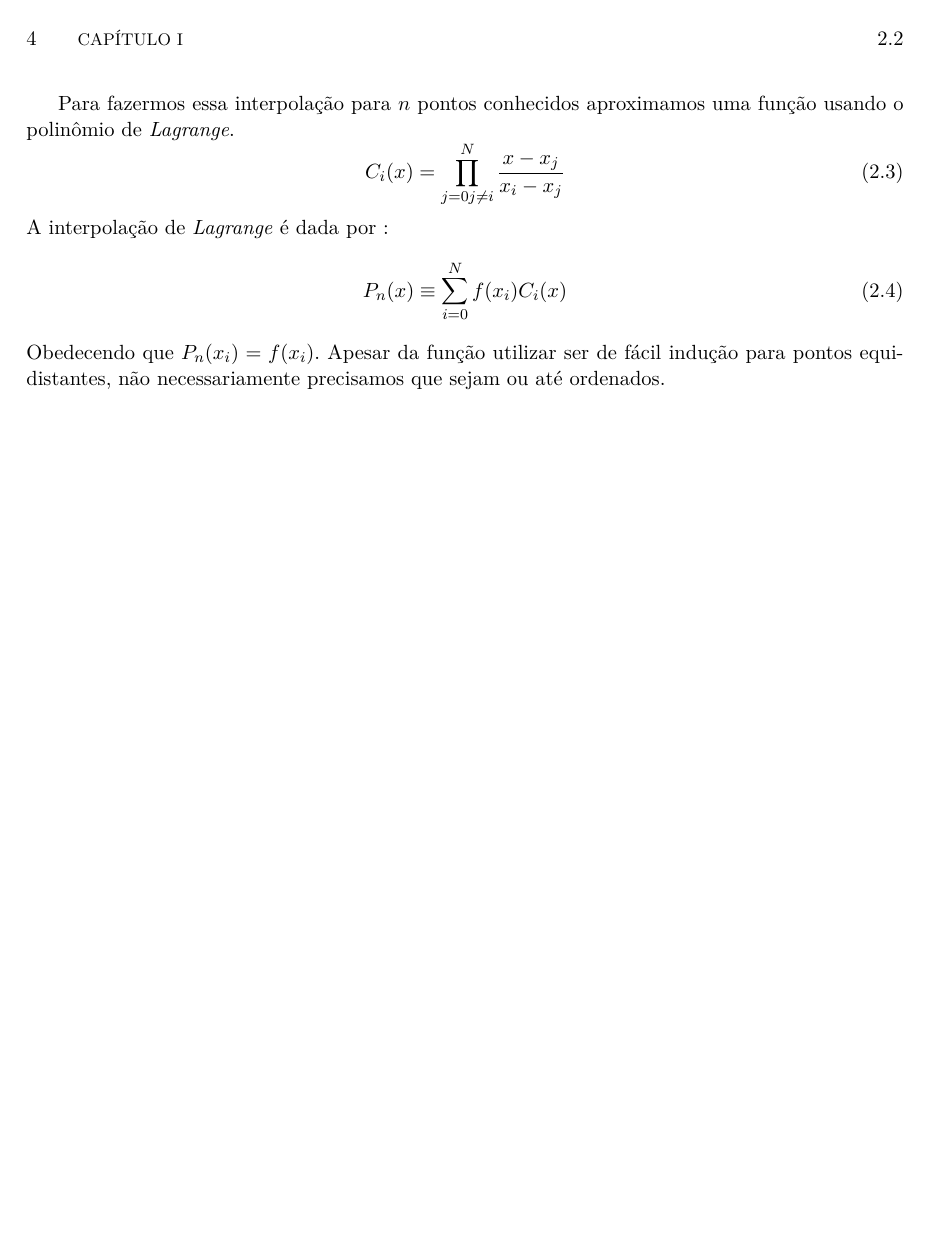
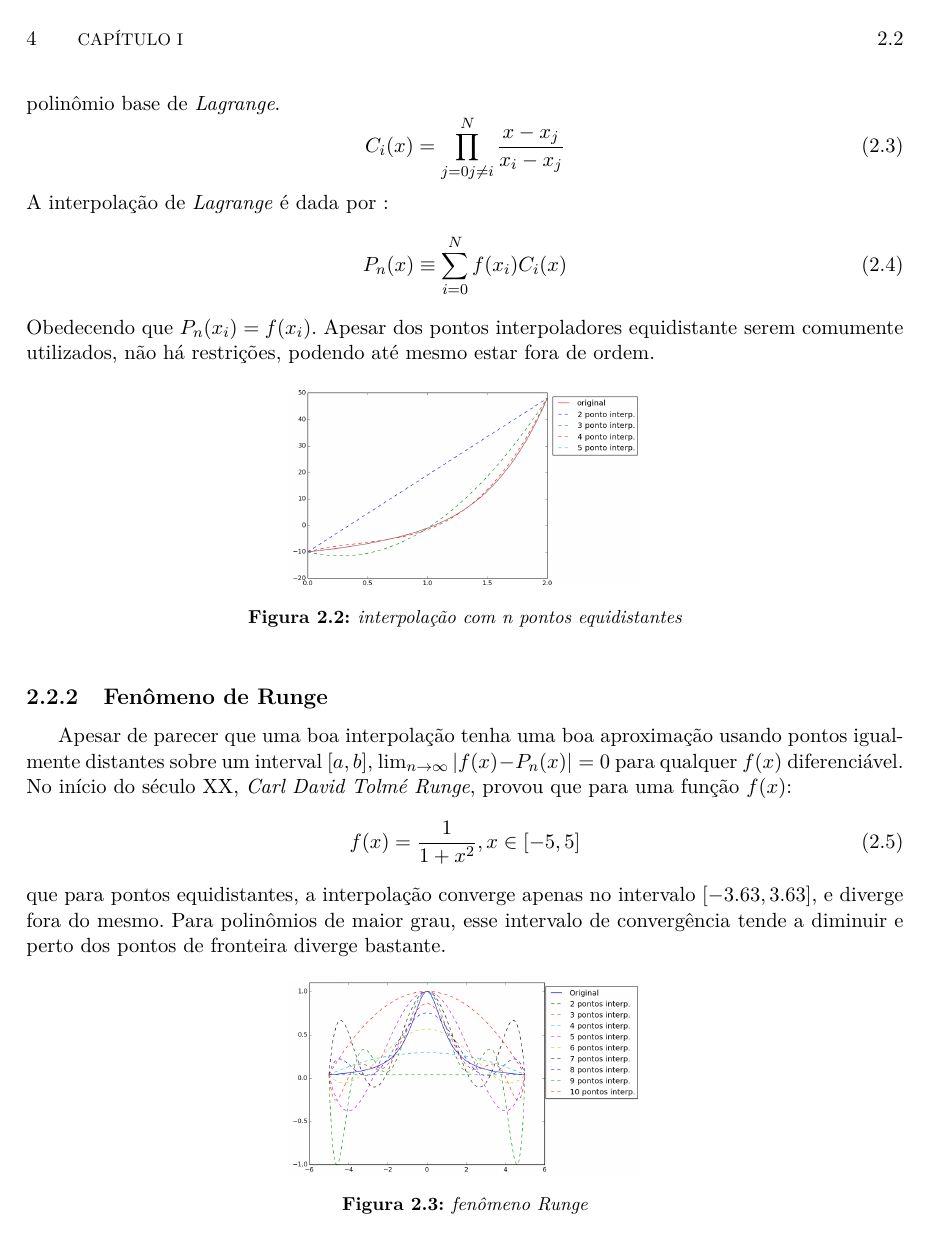
Before and after one commit to augustot2/monografia, a LaTeX book (src/monografia.tex, which reads src/cap-1.tex): page 14 of 17. The pictures show the PDF file src/monografia.pdf that the author committed with the source.

Commit message:
cap 1 06/10

```diff
--- a/src/cap-1.tex
+++ b/src/cap-1.tex
@@ -26,3 +26,5 @@
+  \caption{interpolação simples}
+\end{figure}
  Para fazermos essa interpolação para $n$ pontos conhecidos aproximamos uma função usando o polinômio base de \emph{Lagrange}.
 \begin{equation}
 C_i(x) = \prod_{j = 0 \\ j \neq i}^{N} \frac{x - x_j}{x_i - x_j}
@@ -32,5 +34,21 @@ C_i(x) = \prod_{j = 0 \\ j \neq i}^{N} \frac{x - x_j}{x_i - x_j}
  P_n(x) \equiv \sum_{i = 0}^{N} f(x_i)C_i(x)
 \end{equation}
  Obedecendo que $P_n(x_i) = f(x_i)$. Apesar dos pontos interpoladores equidistante serem comumente utilizados, não há restrições, podendo até mesmo estar fora de ordem.
+\begin{figure}[h]
+  \includegraphics[width=0.4\textwidth, center]{figuras/interpolacao_linear5.png}
+  \caption{interpolação com n pontos equidistantes}
+\end{figure}
+
 
 \subsection{Fenômeno de Runge}
+ Apesar de parecer que uma boa interpolação tenha uma boa aproximação usando pontos igualmente distantes sobre um interval $[a,b]$, $\lim_{n \rightarrow \infty} |f(x) - P_n(x)| = 0$ para qualquer $f(x)$ diferenciável.
+ No início do século XX, \emph{Carl David Tolmé Runge}, provou que para uma função $f(x)$:
+ \begin{equation}
+ f(x) = \frac{1}{1 + x^2} , x \in [-5,5]
+ \end{equation}
+ que para pontos equidistantes, a interpolação converge apenas no intervalo $[-3.63,3.63]$, e diverge fora do mesmo. Para polinômios de maior grau, esse intervalo de convergência tende a diminuir e perto dos pontos de fronteira diverge bastante (figura abaixo).
+
+\begin{figure}[!h]
+\includegraphics[width=0.4\textwidth, center]{figuras/fenomeno_runge.png}
+\caption{fenômeno Runge}
+\end{figure}
```
Also changed, not shown: src/monografia.tex (+3 -3 lines), src/figuras/fenomeno_runge.png (added), src/figuras/interpolacao_linear.png, src/figuras/interpolacao_linear5.png (added), src/monografia.pdf, src/cap-1.tex (4 more changed lines), 6 other files.
